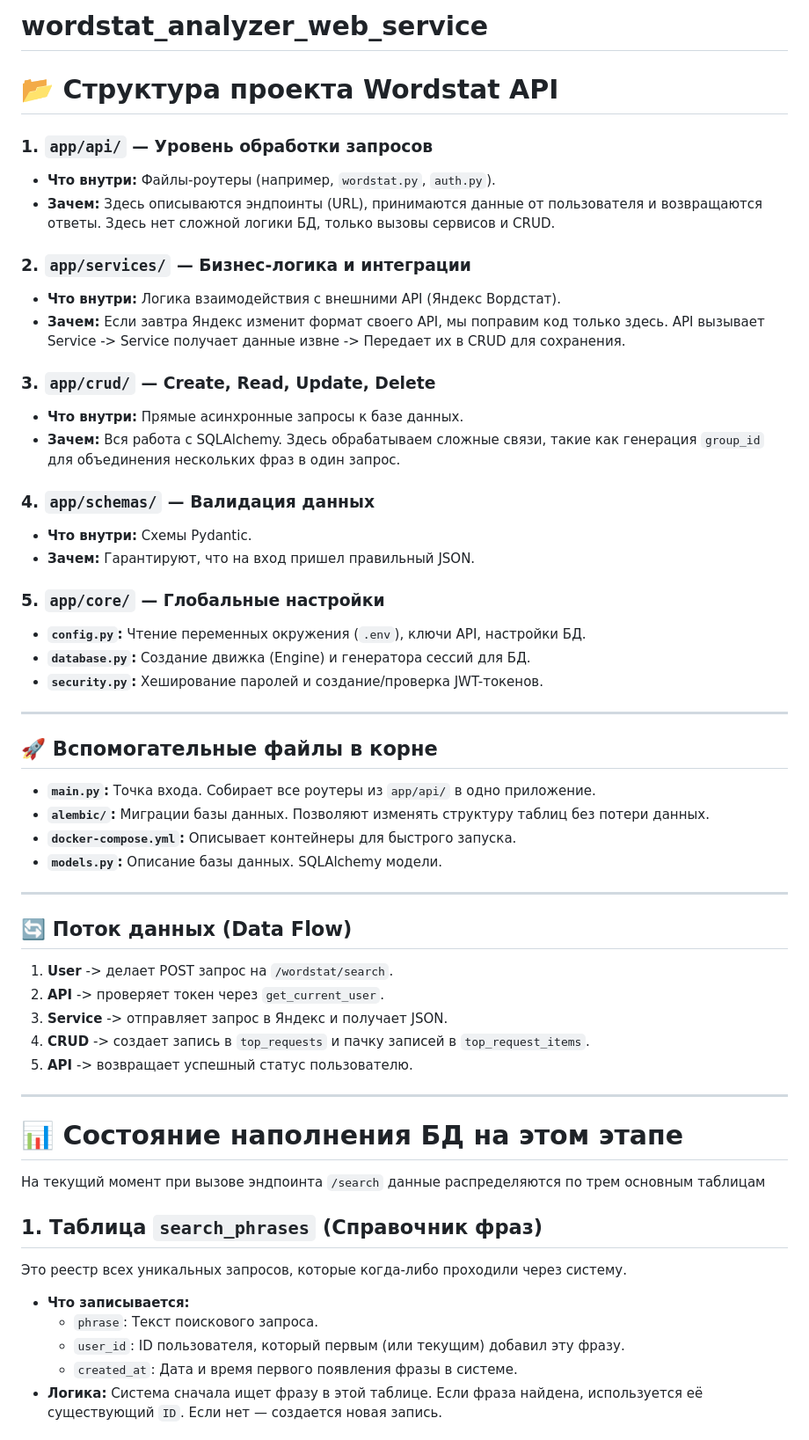
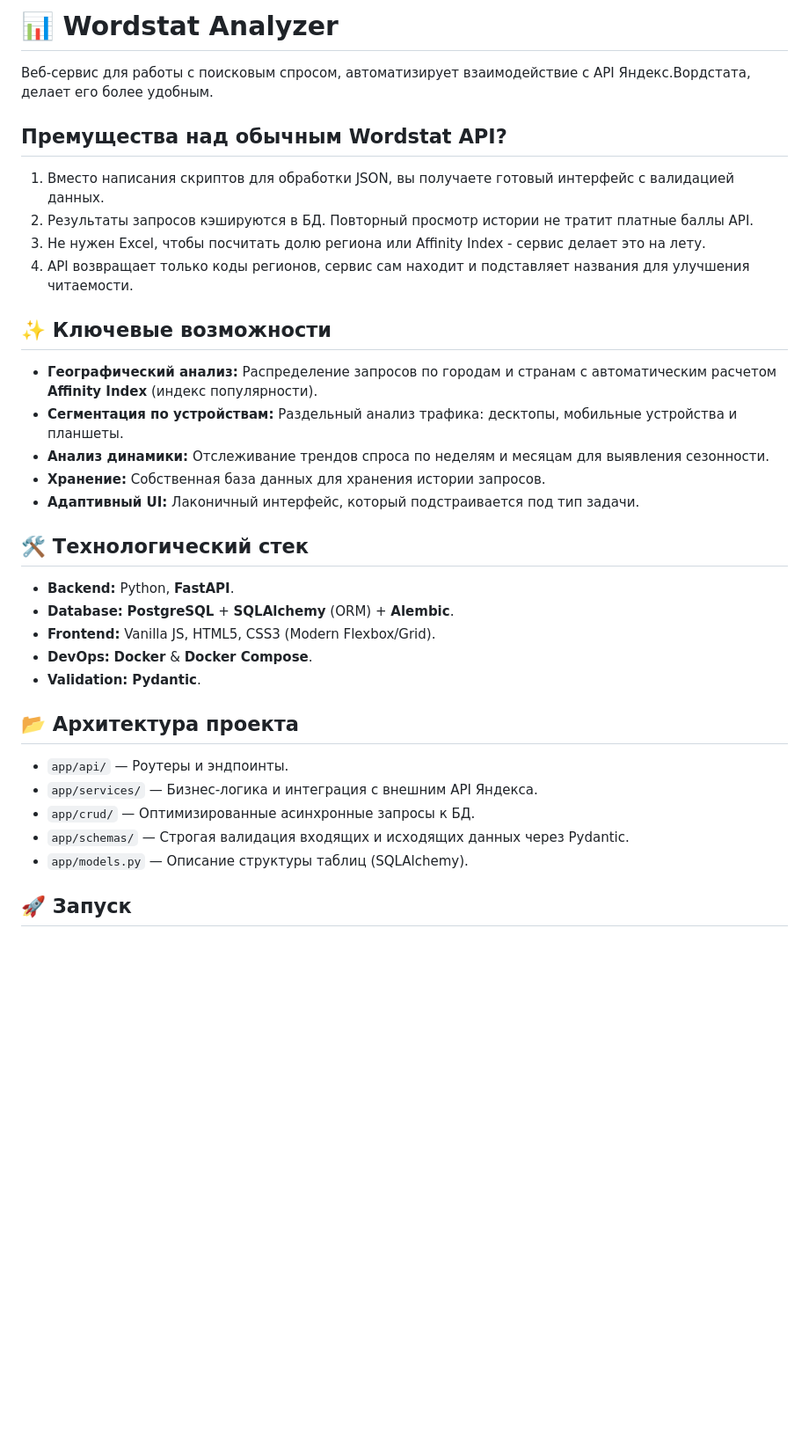
Before and after one commit to katyaareyouokay/wordstat_analyzer_web_service, a Markdown page: README.md, the part around one of its changes. Shown at 88% size. Rendered like a GitHub page; blank space fills up the shorter version.

```diff
--- a/README.md
+++ b/README.md
@@ -1,56 +1,37 @@
-# wordstat_analyzer_web_service
+# 📊 Wordstat Analyzer
 
-# 📂 Структура проекта Wordstat API
+Веб-сервис для работы с поисковым спросом, автоматизирует взаимодействие с API Яндекс.Вордстата, делает его более удобным.
 
-### 1. `app/api/` — Уровень обработки запросов
-* **Что внутри:** Файлы-роутеры (например, `wordstat.py`, `auth.py`).
-* **Зачем:** Здесь описываются эндпоинты (URL), принимаются данные от пользователя и возвращаются ответы. Здесь нет сложной логики БД, только вызовы сервисов и CRUD.
+## Премущества над обычным Wordstat API?
 
-### 2. `app/services/` — Бизнес-логика и интеграции
-* **Что внутри:** Логика взаимодействия с внешними API (Яндекс Вордстат).
-* **Зачем:** Если завтра Яндекс изменит формат своего API, мы поправим код только здесь. API вызывает Service -> Service получает данные извне -> Передает их в CRUD для сохранения.
+1.  Вместо написания скриптов для обработки JSON, вы получаете готовый интерфейс с валидацией данных.
+2.  Результаты запросов кэшируются в БД. Повторный просмотр истории не тратит платные баллы API.
+3.  Не нужен Excel, чтобы посчитать долю региона или Affinity Index - сервис делает это на лету.
+4.  API возвращает только коды регионов, сервис сам находит и подставляет названия для улучшения читаемости.
 
-### 3. `app/crud/` — Create, Read, Update, Delete
-* **Что внутри:** Прямые асинхронные запросы к базе данных.
-* **Зачем:** Вся работа с SQLAlchemy. Здесь обрабатываем сложные связи, такие как генерация `group_id` для объединения нескольких фраз в один запрос.
+## ✨ Ключевые возможности
 
-### 4. `app/schemas/` — Валидация данных
-* **Что внутри:** Схемы Pydantic.
-* **Зачем:** Гарантируют, что на вход пришел правильный JSON.
+* **Географический анализ:** Распределение запросов по городам и странам с автоматическим расчетом **Affinity Index** (индекс популярности).
+* **Сегментация по устройствам:** Раздельный анализ трафика: десктопы, мобильные устройства и планшеты.
+* **Анализ динамики:** Отслеживание трендов спроса по неделям и месяцам для выявления сезонности.
+* **Хранение:** Собственная база данных для хранения истории запросов.
+* **Адаптивный UI:** Лаконичный интерфейс, который подстраивается под тип задачи.
 
-### 5. `app/core/` — Глобальные настройки
-* **`config.py`:** Чтение переменных окружения (`.env`), ключи API, настройки БД.
-* **`database.py`:** Создание движка (Engine) и генератора сессий для БД.
-* **`security.py`:** Хеширование паролей и создание/проверка JWT-токенов.
+## 🛠 Технологический стек
 
----
+* **Backend:** Python, **FastAPI**.
+* **Database:** **PostgreSQL** + **SQLAlchemy** (ORM) + **Alembic**.
+* **Frontend:** Vanilla JS, HTML5, CSS3 (Modern Flexbox/Grid).
+* **DevOps:** **Docker** & **Docker Compose**.
+* **Validation:** **Pydantic**.
 
-## 🚀 Вспомогательные файлы в корне
-* **`main.py`:** Точка входа. Собирает все роутеры из `app/api/` в одно приложение.
-* **`alembic/`:** Миграции базы данных. Позволяют изменять структуру таблиц без потери данных.
-* **`docker-compose.yml`:** Описывает контейнеры для быстрого запуска.
-* **`models.py`:** Описание базы данных. SQLAlchemy модели.
+## 📂 Архитектура проекта
 
----
+* `app/api/` — Роутеры и эндпоинты.
+* `app/services/` — Бизнес-логика и интеграция с внешним API Яндекса.
+* `app/crud/` — Оптимизированные асинхронные запросы к БД.
+* `app/schemas/` — Строгая валидация входящих и исходящих данных через Pydantic.
+* `app/models.py` — Описание структуры таблиц (SQLAlchemy).
 
-## 🔄 Поток данных (Data Flow)
-1. **User** -> делает POST запрос на `/wordstat/search`.
-2. **API** -> проверяет токен через `get_current_user`.
-3. **Service** -> отправляет запрос в Яндекс и получает JSON.
-4. **CRUD** -> создает запись в `top_requests` и пачку записей в `top_request_items`.
-5. **API** -> возвращает успешный статус пользователю.
+## 🚀 Запуск
 
----
-
-# 📊 Состояние наполнения БД на этом этапе
-
-На текущий момент при вызове эндпоинта `/search` данные распределяются по трем основным таблицам
-
-## 1. Таблица `search_phrases` (Справочник фраз)
-Это реестр всех уникальных запросов, которые когда-либо проходили через систему.
-* **Что записывается:**
-    * `phrase`: Текст поискового запроса.
-    * `user_id`: ID пользователя, который первым (или текущим) добавил эту фразу.
-    * `created_at`: Дата и время первого появления фразы в системе.
-* **Логика:** Система сначала ищет фразу в этой таблице. Если фраза найдена, используется её существующий `ID`. Если нет — создается новая запись.
-
```
Also changed, not shown: other parts of README.md (+7 -18 lines).
